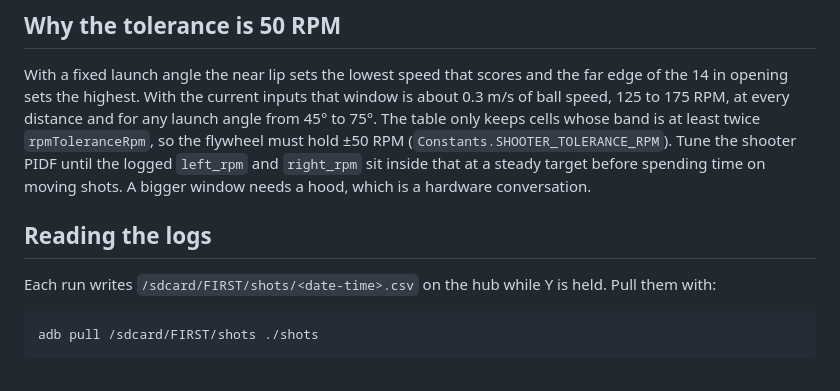
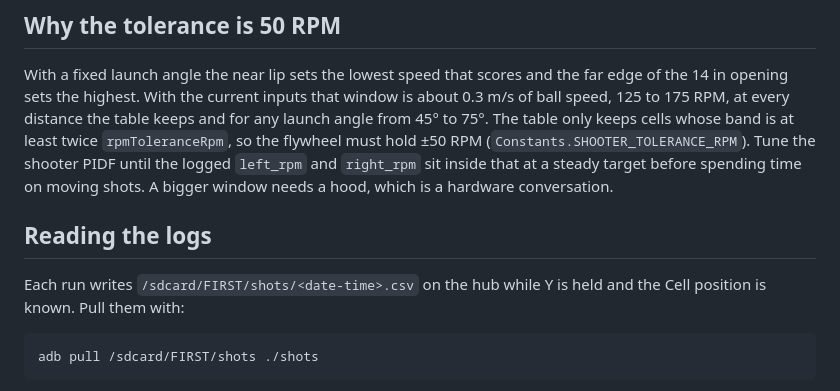
Before and after one commit to Lebob-Robotics/Lebob-BioBuzz, a Markdown page: tools/shots/README.md, the part around the change. GitHub-like rendering.

Commit message:
docs: spec and tools guide match what was built

```diff
--- a/tools/shots/README.md
+++ b/tools/shots/README.md
@@ -55,17 +55,17 @@ the other before the lookup.
 With a fixed launch angle the near lip sets the lowest speed that scores and
 the far edge of the 14 in opening sets the highest. With the current inputs
 that window is about 0.3 m/s of ball speed, 125 to 175 RPM, at every distance
-and for any launch angle from 45° to 75°. The table only keeps cells whose band
-is at least twice `rpmToleranceRpm`, so the flywheel must hold ±50 RPM
-(`Constants.SHOOTER_TOLERANCE_RPM`). Tune the shooter PIDF until the logged
-`left_rpm` and `right_rpm` sit inside that at a steady target before spending
-time on moving shots. A bigger window needs a hood, which is a hardware
-conversation.
+the table keeps and for any launch angle from 45° to 75°. The table only
+keeps cells whose band is at least twice `rpmToleranceRpm`, so the flywheel
+must hold ±50 RPM (`Constants.SHOOTER_TOLERANCE_RPM`). Tune the shooter PIDF
+until the logged `left_rpm` and `right_rpm` sit inside that at a steady
+target before spending time on moving shots. A bigger window needs a hood,
+which is a hardware conversation.
 
 ## Reading the logs
 
 Each run writes `/sdcard/FIRST/shots/<date-time>.csv` on the hub while Y is
-held. Pull them with:
+held and the Cell position is known. Pull them with:
 
     adb pull /sdcard/FIRST/shots ./shots
 
```
Also changed, not shown: 1 other file.
